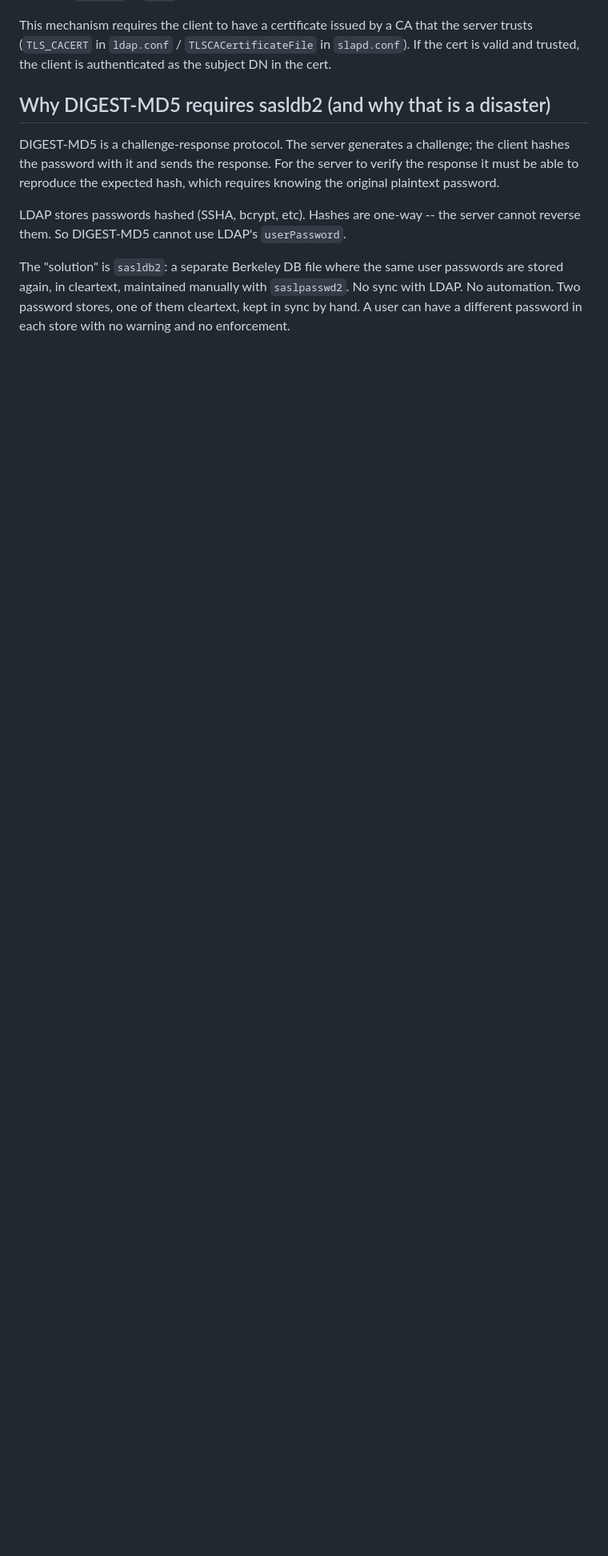
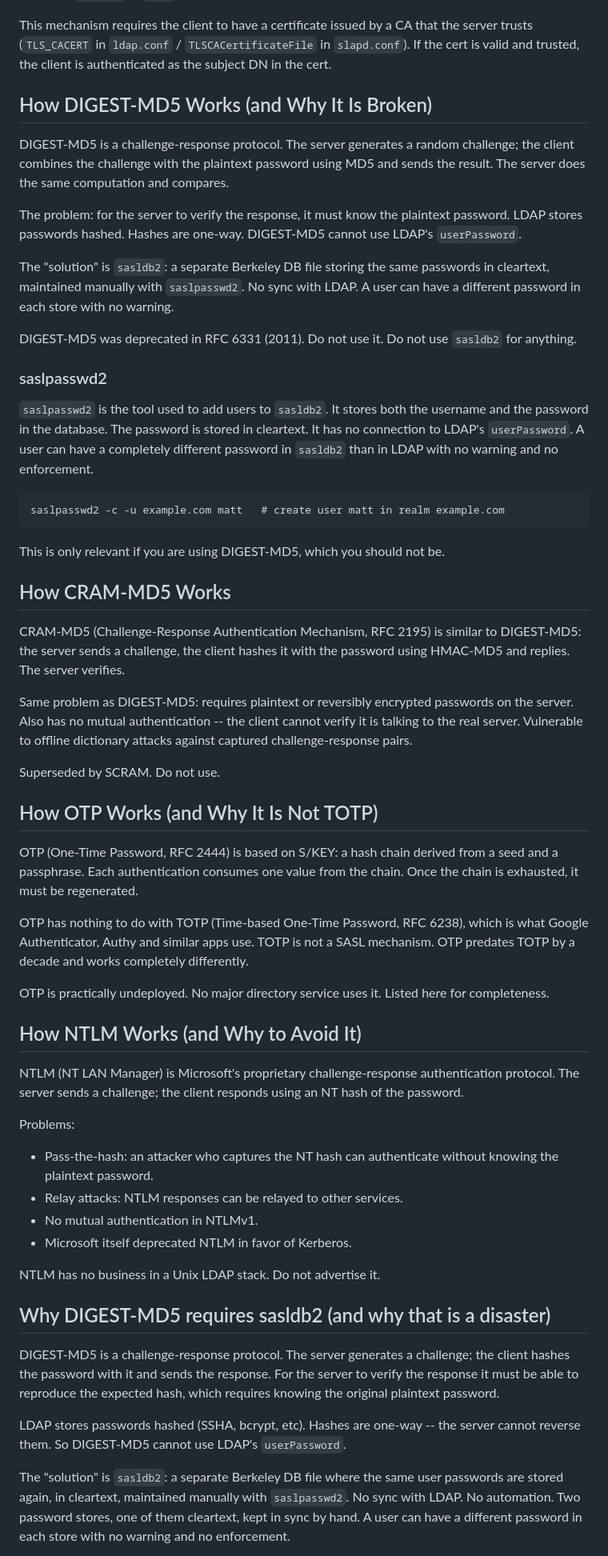
Before and after one commit to georgemarselis-nvi/pret-a-booter, a Markdown page: sasl-primer.md, the part around one of its changes. Shown at 80% size. Drawn GitHub-style; blank space fills up the shorter version.

Commit message:
sasl-primer.md: reshuffle headings, add all the mechanisms

```diff
--- a/sasl-primer.md
+++ b/sasl-primer.md
@@ -147,6 +181,77 @@ This mechanism requires the client to have a certificate issued by a CA that
 the server trusts (`TLS_CACERT` in `ldap.conf` / `TLSCACertificateFile` in
 `slapd.conf`). If the cert is valid and trusted, the client is authenticated
 as the subject DN in the cert.
+
+## How DIGEST-MD5 Works (and Why It Is Broken)
+
+DIGEST-MD5 is a challenge-response protocol. The server generates a random
+challenge; the client combines the challenge with the plaintext password using
+MD5 and sends the result. The server does the same computation and compares.
+
+The problem: for the server to verify the response, it must know the plaintext
+password. LDAP stores passwords hashed. Hashes are one-way. DIGEST-MD5 cannot
+use LDAP's `userPassword`.
+
+The "solution" is `sasldb2`: a separate Berkeley DB file storing the same
+passwords in cleartext, maintained manually with `saslpasswd2`. No sync with
+LDAP. A user can have a different password in each store with no warning.
+
+DIGEST-MD5 was deprecated in RFC 6331 (2011). Do not use it.
+Do not use `sasldb2` for anything.
+
+### saslpasswd2
+
+`saslpasswd2` is the tool used to add users to `sasldb2`. It stores both the
+username and the password in the database. The password is stored in cleartext.
+It has no connection to LDAP's `userPassword`. A user can have a completely
+different password in `sasldb2` than in LDAP with no warning and no enforcement.
+
+    saslpasswd2 -c -u example.com matt   # create user matt in realm example.com
+
+This is only relevant if you are using DIGEST-MD5, which you should not be.
+
+## How CRAM-MD5 Works
+
+CRAM-MD5 (Challenge-Response Authentication Mechanism, RFC 2195) is similar
+to DIGEST-MD5: the server sends a challenge, the client hashes it with the
+password using HMAC-MD5 and replies. The server verifies.
+
+Same problem as DIGEST-MD5: requires plaintext or reversibly encrypted
+passwords on the server. Also has no mutual authentication -- the client
+cannot verify it is talking to the real server. Vulnerable to offline
+dictionary attacks against captured challenge-response pairs.
+
+Superseded by SCRAM. Do not use.
+
+## How OTP Works (and Why It Is Not TOTP)
+
+OTP (One-Time Password, RFC 2444) is based on S/KEY: a hash chain derived
+from a seed and a passphrase. Each authentication consumes one value from
+the chain. Once the chain is exhausted, it must be regenerated.
+
+OTP has nothing to do with TOTP (Time-based One-Time Password, RFC 6238),
+which is what Google Authenticator, Authy and similar apps use. TOTP is not
+a SASL mechanism. OTP predates TOTP by a decade and works completely
+differently.
+
+OTP is practically undeployed. No major directory service uses it. Listed
+here for completeness.
+
+## How NTLM Works (and Why to Avoid It)
+
+NTLM (NT LAN Manager) is Microsoft's proprietary challenge-response
+authentication protocol. The server sends a challenge; the client responds
+using an NT hash of the password.
+
+Problems:
+
+- Pass-the-hash: an attacker who captures the NT hash can authenticate
+  without knowing the plaintext password.
+- Relay attacks: NTLM responses can be relayed to other services.
+- No mutual authentication in NTLMv1.
+- Microsoft itself deprecated NTLM in favor of Kerberos.
+
+NTLM has no business in a Unix LDAP stack. Do not advertise it.
 
 ## Why DIGEST-MD5 requires sasldb2 (and why that is a disaster)
 
```
Also changed, not shown: other parts of sasl-primer.md (+49 -14 lines).
